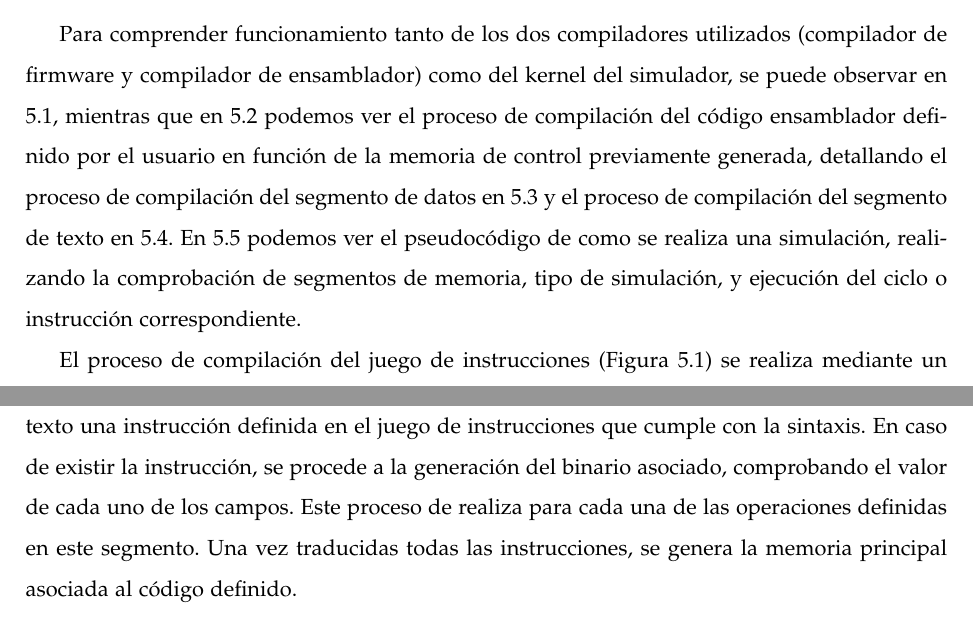
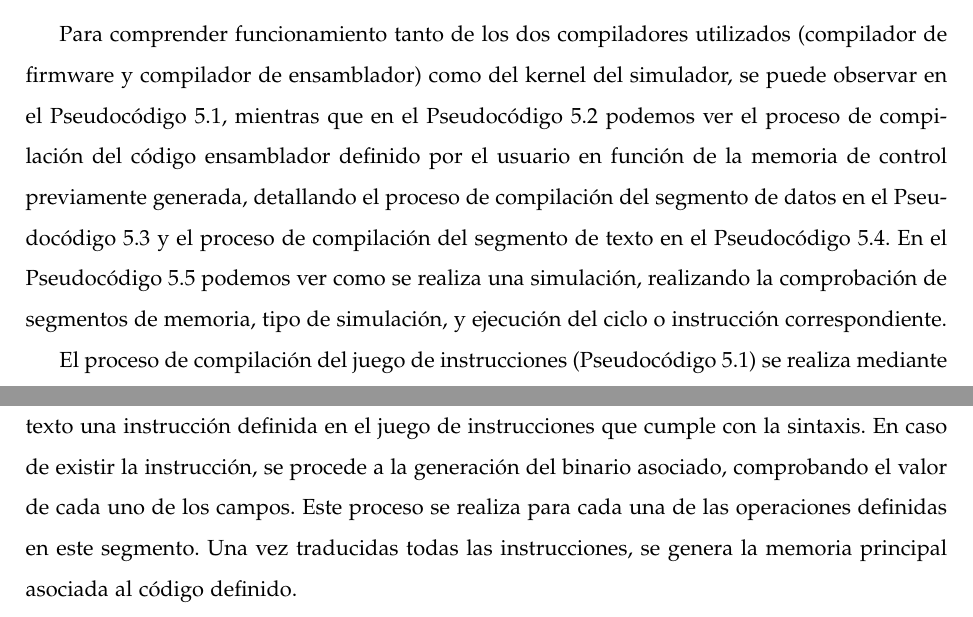
Before and after one commit to jprieto92/wepsimThesis, a LaTeX thesis (main.tex, which reads chapters/chap5.tex): two parts of pages 86 and 89 of 136, joined at a grey line, cut so that both start at the same text. Compiled offline with pdfLaTeX.

```diff
--- a/chapters/chap5.tex
+++ b/chapters/chap5.tex
@@ -84,9 +84,9 @@
 
 \end{itemize}
 
-Para comprender funcionamiento tanto de los dos compiladores utilizados (compilador de firmware y compilador de ensamblador) como del kernel del simulador, se puede observar en \ref{alg:firmware_compiler_pseudocode}, mientras que en \ref{alg:assembly_compiler_pseudocode} podemos ver el proceso de compilación del código ensamblador definido por el usuario en función de la memoria de control previamente generada, detallando el proceso de compilación del segmento de datos en \ref{alg:data_segment_pseudocode} y el proceso de compilación del segmento de texto en \ref{alg:text_segment_pseudocode}. En \ref{alg:core_simulator_pseudocode} podemos ver el pseudocódigo de como se realiza una simulación, realizando la comprobación de segmentos de memoria, tipo de simulación, y ejecución del ciclo o instrucción correspondiente.
+Para comprender funcionamiento tanto de los dos compiladores utilizados (compilador de firmware y compilador de ensamblador) como del kernel del simulador, se puede observar en el Pseudocódigo \ref{alg:firmware_compiler_pseudocode}, mientras que en el Pseudocódigo \ref{alg:assembly_compiler_pseudocode} podemos ver el proceso de compilación del código ensamblador definido por el usuario en función de la memoria de control previamente generada, detallando el proceso de compilación del segmento de datos en el Pseudocódigo \ref{alg:data_segment_pseudocode} y el proceso de compilación del segmento de texto en el Pseudocódigo \ref{alg:text_segment_pseudocode}. En el Pseudocódigo \ref{alg:core_simulator_pseudocode} podemos ver como se realiza una simulación, realizando la comprobación de segmentos de memoria, tipo de simulación, y ejecución del ciclo o instrucción correspondiente.
 
-El proceso de compilación del juego de instrucciones (Figura \ref{alg:firmware_compiler_pseudocode}) se realiza mediante un análsis sintáctico basado en la técnica \textit{LEX and YACC}, que queda perfectamente descrita en \cite{bennett1996introduction}. De este modo, el proceso de compilación queda dividido en tres bloques importantes: instrucciones, nombrado de registros y pseudoinstrucciones. En primer lugar, se realiza la lectura del bloque de instrucciones, en donde se comprueba cada uno de los campos y parámetros que la conforman para posteriormente generar el binario asociado a cada ciclo de reloj. Después, se realiza la lectura del banco de registros, donde se forma el par \textit{id,nombre}, pudiendo realizar el nombrado deseado de los distintos registros que lo componen. Por último, se realiza la lectura de pseudoinstrucciones. Estas instrucciones no pertenecen al lenguaje, sino que están compuestas por instrucciones del lenguaje, pudiendo el usuario utilizar técnicas de alto nivel en donde con una única línea de código, genere más de una instrucción.
+El proceso de compilación del juego de instrucciones (Pseudocódigo \ref{alg:firmware_compiler_pseudocode}) se realiza mediante un análsis sintáctico basado en la técnica \textit{LEX and YACC}, que queda perfectamente descrita en \cite{bennett1996introduction}. De este modo, el proceso de compilación queda dividido en tres bloques importantes: instrucciones, nombrado de registros y pseudoinstrucciones. En primer lugar, se realiza la lectura del bloque de instrucciones, en donde se comprueba cada uno de los campos y parámetros que la conforman para posteriormente generar el binario asociado a cada ciclo de reloj. Después, se realiza la lectura del banco de registros, donde se forma el par \textit{id,nombre}, pudiendo realizar el nombrado deseado de los distintos registros que lo componen. Por último, se realiza la lectura de pseudoinstrucciones. Estas instrucciones no pertenecen al lenguaje, sino que están compuestas por instrucciones del lenguaje, pudiendo el usuario utilizar técnicas de alto nivel en donde con una única línea de código, genere más de una instrucción.
 
 \clearpage
 
@@ -162,5 +162,5 @@
 \end{algorithmic}
 \end{algorithm}
 
-En la etapa de compilación del segmento de texto, se realiza el proceso de compilación de las diferentes instrucciones ensamblador definidas por el usuario. Por ello, es necesario el uso del juego de instrucciones definido previamente, ya que la generación del binario de la instrucción depende de la definición previa. En primer lugar, se realiza la búsqueda de las diferentes etiquetas empleadas en este segmento, identificando las nuevas etiquetas definidas a las anteriores definidas en el segmento de datos, para la cambiar la etiqueta por el valor de la dirección de memoria asociada a la etiqueta. Una vez realizado este proceso, se procede a la compilación de cada una de las instrucciones, buscando para cada instrucción del segmento de texto una instrucción definida en el juego de instrucciones que cumple con la sintaxis. En caso de existir la instrucción, se procede a la generación del binario asociado, comprobando el valor de cada uno de los campos. Este proceso de realiza para cada una de las operaciones definidas en este segmento. Una vez traducidas todas las instrucciones, se genera la memoria principal asociada al código definido.
+En la etapa de compilación del segmento de texto, se realiza el proceso de compilación de las diferentes instrucciones ensamblador definidas por el usuario. Por ello, es necesario el uso del juego de instrucciones definido previamente, ya que la generación del binario de la instrucción depende de la definición previa. En primer lugar, se realiza la búsqueda de las diferentes etiquetas empleadas en este segmento, identificando las nuevas etiquetas definidas a las anteriores definidas en el segmento de datos, para la cambiar la etiqueta por el valor de la dirección de memoria asociada a la etiqueta. Una vez realizado este proceso, se procede a la compilación de cada una de las instrucciones, buscando para cada instrucción del segmento de texto una instrucción definida en el juego de instrucciones que cumple con la sintaxis. En caso de existir la instrucción, se procede a la generación del binario asociado, comprobando el valor de cada uno de los campos. Este proceso se realiza para cada una de las operaciones definidas en este segmento. Una vez traducidas todas las instrucciones, se genera la memoria principal asociada al código definido.
 
```
Also changed, not shown: main.pdf, chapters/chap5.tex (10 more changed lines).
